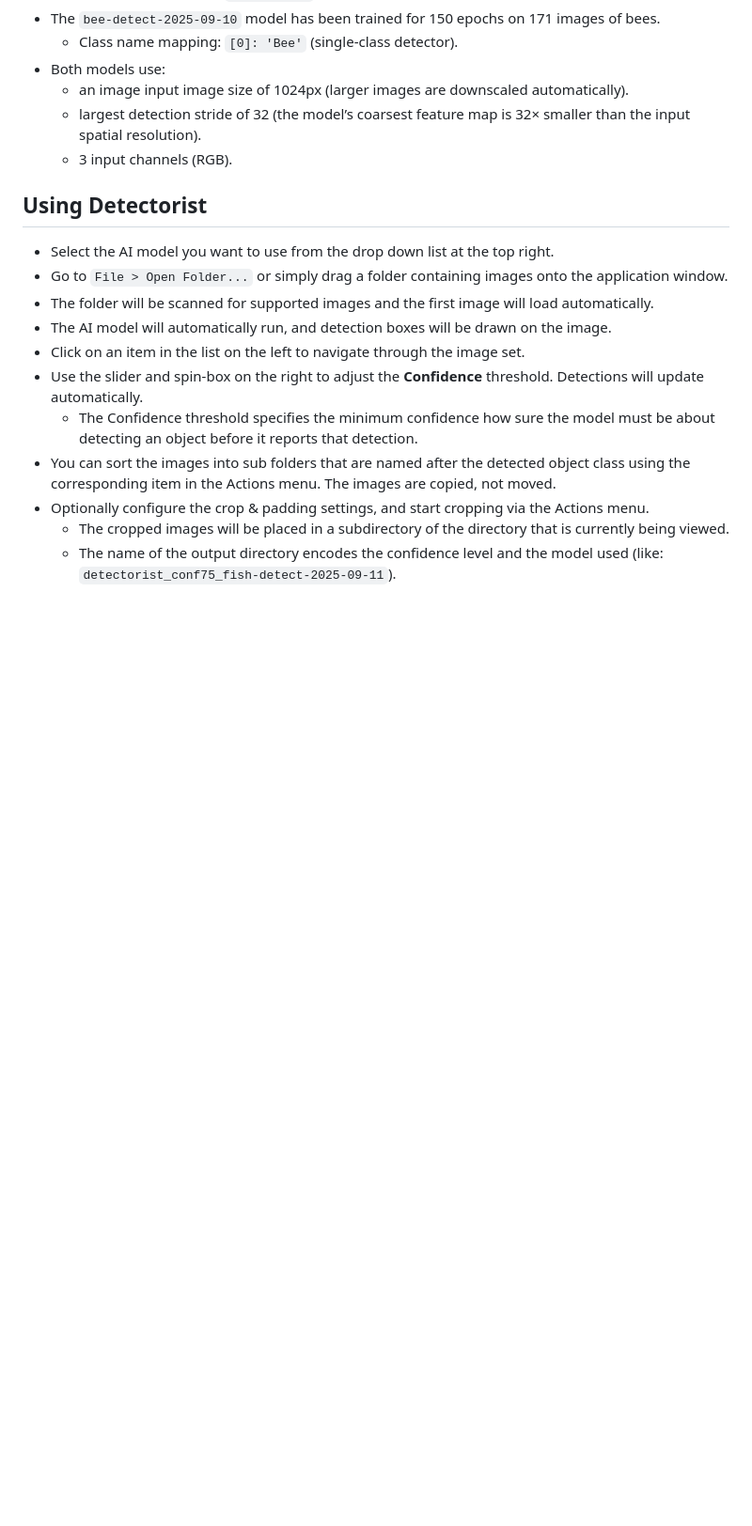
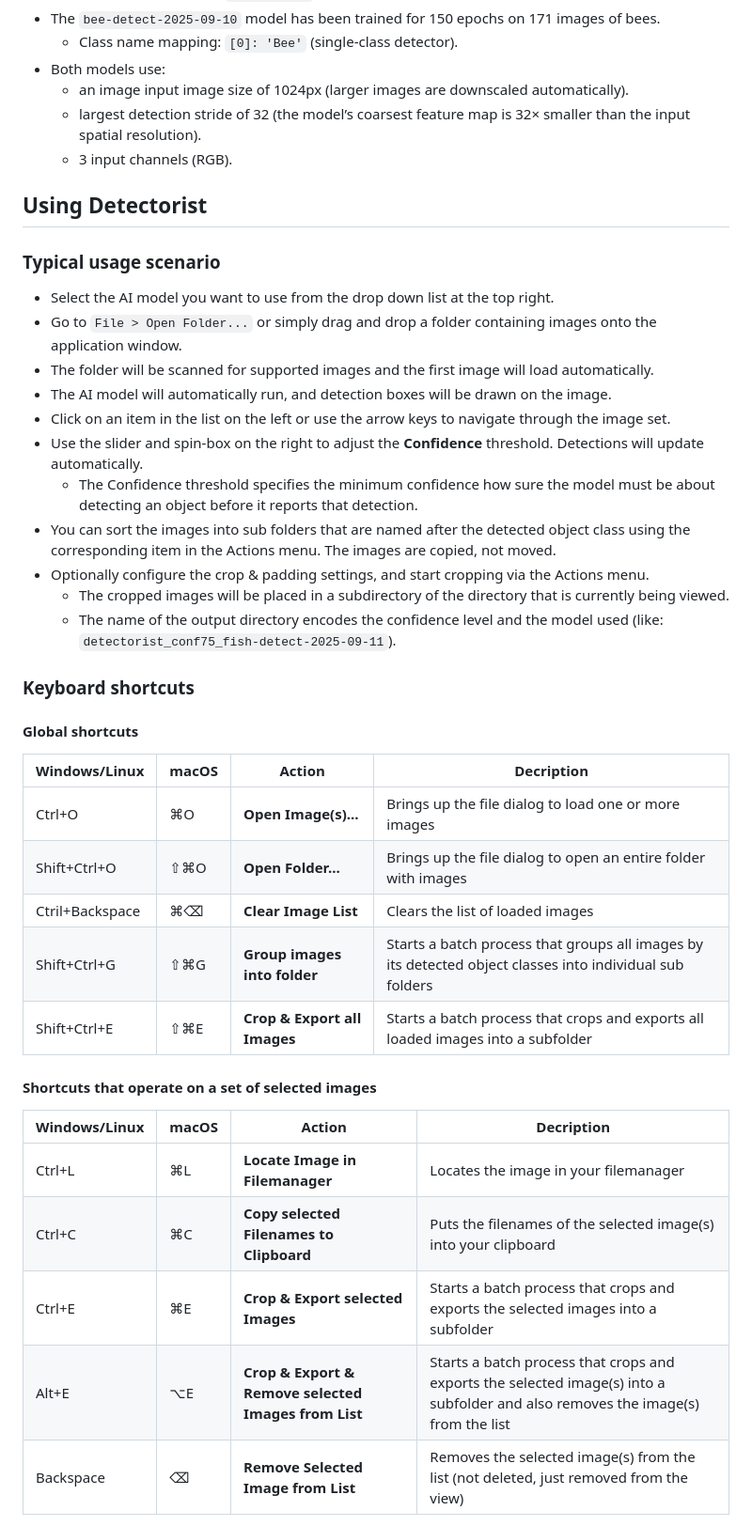
Before and after one commit to kenwer/detectorist, a Markdown page: README.md, the part around one of its changes. Shown at 94% size. Rendered like a GitHub page; blank space fills up the shorter version.

Commit message:
Document keyboard shortcuts

```diff
--- a/README.md
+++ b/README.md
@@ -40,14 +40,36 @@ Download the binary for your operating system from the [release page](https://gi
 
 ## Using Detectorist
 
+### Typical usage scenario
 *   Select the AI model you want to use from the drop down list at the top right.
-*   Go to `File > Open Folder...` or simply drag a folder containing images onto the application window.
+*   Go to `File > Open Folder...` or simply drag and drop a folder containing images onto the application window.
 *   The folder will be scanned for supported images and the first image will load automatically.
 *   The AI model will automatically run, and detection boxes will be drawn on the image.
-*   Click on an item in the list on the left to navigate through the image set.
+*   Click on an item in the list on the left or use the arrow keys to navigate through the image set.
 *   Use the slider and spin-box on the right to adjust the **Confidence** threshold. Detections will update automatically.
     * The Confidence threshold specifies the minimum confidence how sure the model must be about detecting an object before it reports that detection.
 *   You can sort the images into sub folders that are named after the detected object class using the corresponding item in the Actions menu. The images are copied, not moved.
 *   Optionally configure the crop & padding settings, and start cropping via the Actions menu.
     * The cropped images will be placed in a subdirectory of the directory that is currently being viewed.
     * The name of the output directory encodes the confidence level and the model used (like: `detectorist_conf75_fish-detect-2025-09-11`).
+
+### Keyboard shortcuts
+
+#### Global shortcuts
+| Windows/Linux | macOS | Action | Decription |
+| --- | --- | --- | --- |
+| Ctrl+O          | ⌘O  | **Open Image(s)...** | Brings up the file dialog to load one or more images |
+| Shift+Ctrl+O    | ⇧⌘O | **Open Folder...** | Brings up the file dialog to open an entire folder with images |
+| Ctril+Backspace | ⌘⌫  | **Clear Image List** | Clears the list of loaded images |
+| Shift+Ctrl+G    | ⇧⌘G | **Group images into folder** | Starts a batch process that groups all images by its detected object classes into individual sub folders |
+| Shift+Ctrl+E    | ⇧⌘E | **Crop & Export all Images** | Starts a batch process that crops and exports all loaded images into a subfolder |
+
+#### Shortcuts that operate on a set of selected images
+| Windows/Linux | macOS | Action | Decription |
+| --- | --- | --- | --- |
+| Ctrl+L    | ⌘L | **Locate Image in Filemanager** | Locates the image in your filemanager |
+| Ctrl+C    | ⌘C | **Copy selected Filenames to Clipboard**| Puts the filenames of the selected image(s) into your clipboard |
+| Ctrl+E    | ⌘E | **Crop & Export selected Images** | Starts a batch process that crops and exports the selected images into a subfolder |
+| Alt+E     | ⌥E | **Crop & Export & Remove selected Images from List** | Starts a batch process that crops and exports the selected image(s) into a subfolder and also removes the image(s) from the list |
+| Backspace | ⌫  | **Remove Selected Image from List** | Removes the selected image(s) from the list (not deleted, just removed from the view) |
+
```
Also changed, not shown: other parts of README.md (+11 -0 lines).
